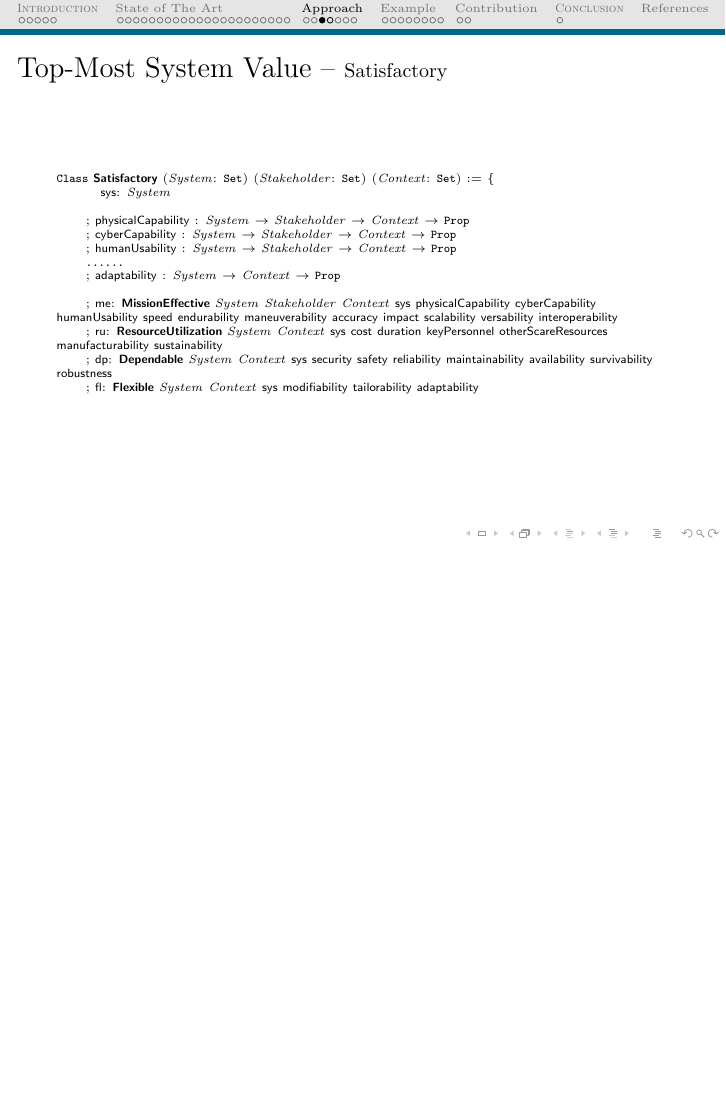
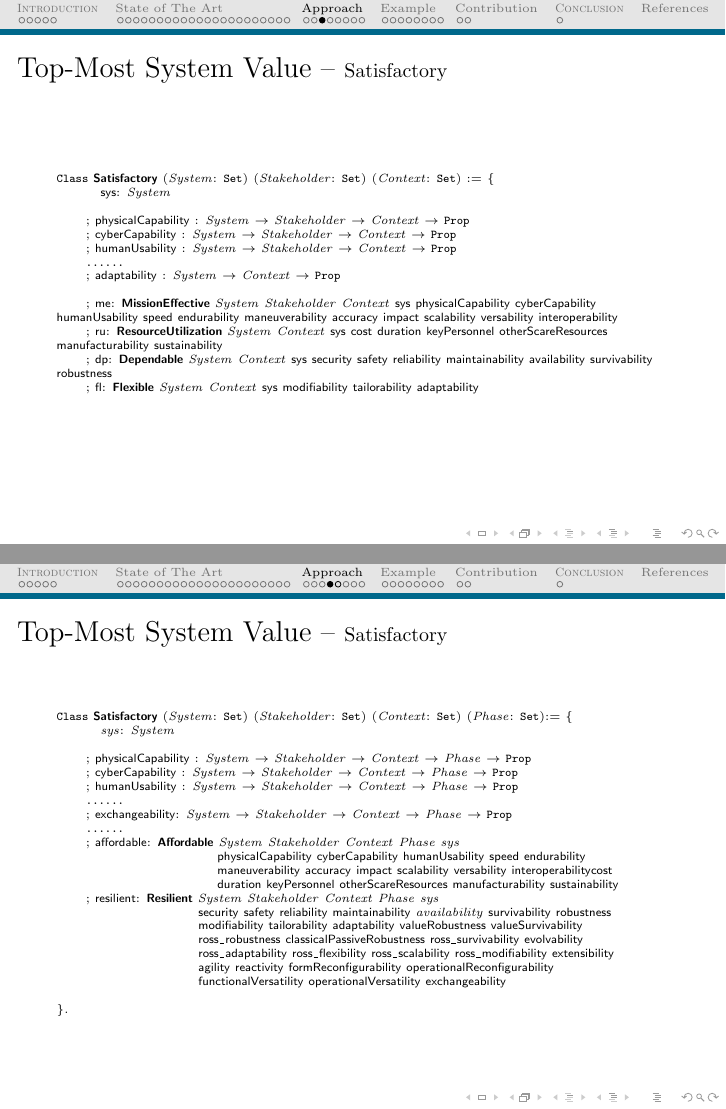
Before and after one commit to kevinsullivan/Boehm, LaTeX slides (slides_draft/slides_v10.tex): page 31 of 47 before the commit and pages 31 and 32 of 48 after it, the two joined at a grey line, the shorter picture padded with empty space. Compiled offline with pdfLaTeX.

Commit message:
Updated the latex'ed top-level typeclass, Satisfactory

```diff
--- a/slides_draft/slides_v9.tex
+++ b/slides_draft/slides_v10.tex
@@ -556,6 +556,63 @@ To provide an approach for:
 %%%%%%%%%%%%%%%%%%%%%%%%%%%%%%%%%%%%%%%%%%%%%%%%%%%%%%
 %%%%%%%%%%%%%%%%%%%%%%%%%%%%%%%%%%%%%%%%%%%%%%%%%%%%%%
 
+\subsection{\scshape formalized taxonomy}
+\begin{frame}{Top-Most System Value -- \small{Satisfactory}}
+\tiny{
+\begin{coqdoccode}
+\coqdocemptyline
+\coqdocnoindent
+\coqdockw{Class} \coqdocrecord{Satisfactory} (\coqdocvar{System}: \coqdockw{Set}) (\coqdocvar{Stakeholder}: \coqdockw{Set}) (\coqdocvar{Context}: \coqdockw{Set}) (\coqdocvar{Phase}: \coqdockw{Set}):= \{\coqdoceol
+\coqdocindent{3.00em}
+\coqdocvar{sys}: \coqdocvar{System}\coqdoceol
+\coqdocnoindent
+\coqdoceol
+\coqdocindent{2.00em}
+; \coqdocprojection{physicalCapability} : \coqdocvar{System} \ensuremath{\rightarrow} \coqdocvar{Stakeholder} \ensuremath{\rightarrow} \coqdocvar{Context} \ensuremath{\rightarrow} \coqdocvar{Phase} \ensuremath{\rightarrow} \coqdockw{Prop}\coqdoceol
+\coqdocindent{2.00em}
+; \coqdocprojection{cyberCapability} : \coqdocvar{System} \ensuremath{\rightarrow} \coqdocvar{Stakeholder} \ensuremath{\rightarrow} \coqdocvar{Context} \ensuremath{\rightarrow} \coqdocvar{Phase} \ensuremath{\rightarrow} \coqdockw{Prop}\coqdoceol
+\coqdocindent{2.00em}
+; \coqdocprojection{humanUsability} : \coqdocvar{System} \ensuremath{\rightarrow} \coqdocvar{Stakeholder} \ensuremath{\rightarrow} \coqdocvar{Context} \ensuremath{\rightarrow} \coqdocvar{Phase} \ensuremath{\rightarrow} \coqdockw{Prop}\coqdoceol
+\coqdocnoindent
+\coqdocindent{2.00em}
+\coqdockw{......}\coqdoceol
+\coqdocindent{2.00em}
+; \coqdocprojection{exchangeability}: \coqdocvar{System} \ensuremath{\rightarrow} \coqdocvar{Stakeholder} \ensuremath{\rightarrow} \coqdocvar{Context} \ensuremath{\rightarrow} \coqdocvar{Phase} \ensuremath{\rightarrow} \coqdockw{Prop} \coqdoceol
+\coqdocindent{2.00em}
+\coqdockw{......}\coqdoceol
+\coqdocindent{2.00em}
+; \coqdocprojection{affordable}: \coqdocinductive{Affordable} \coqdocvar{System} \coqdocvar{Stakeholder} \coqdocvar{Context} \coqdocvar{Phase} \coqdocvar{sys}\coqdoceol
+\coqdocindent{11.00em}
+\coqdocmethod{physicalCapability} \coqdocmethod{cyberCapability} \coqdocmethod{humanUsability} \coqdocmethod{speed} \coqdocmethod{endurability}\coqdoceol
+\coqdocindent{11.00em}
+ \coqdocmethod{maneuverability} \coqdocmethod{accuracy} \coqdocmethod{impact} \coqdocmethod{scalability} \coqdocmethod{versability} \coqdocmethod{interoperability}\coqdocmethod{cost}                           \coqdoceol
+\coqdocindent{11.00em}
+ \coqdocmethod{duration} \coqdocmethod{keyPersonnel} \coqdocmethod{otherScareResources} \coqdocmethod{manufacturability} \coqdocmethod{sustainability}\coqdoceol
+\coqdocindent{2.00em}
+; \coqdocprojection{resilient}: \coqdocinductive{Resilient} \coqdocvar{System} \coqdocvar{Stakeholder} \coqdocvar{Context} \coqdocvar{Phase} \coqdocvar{sys}\coqdoceol
+\coqdocindent{9.70em}
+\coqdocmethod{security} \coqdocmethod{safety} \coqdocmethod{reliability} \coqdocmethod{maintainability} \coqdocvar{availability} \coqdocmethod{survivability} \coqdocmethod{robustness}\coqdoceol
+\coqdocindent{9.70em}
+\coqdocmethod{modifiability} \coqdocmethod{tailorability} \coqdocmethod{adaptability} \coqdocmethod{valueRobustness} \coqdocmethod{valueSurvivability} \coqdoceol
+\coqdocindent{9.70em}
+\coqdocmethod{ross\_robustness} \coqdocmethod{classicalPassiveRobustness} \coqdocmethod{ross\_survivability} \coqdocmethod{evolvability}  \coqdoceol
+\coqdocindent{9.70em}
+\coqdocmethod{ross\_adaptability} \coqdocmethod{ross\_flexibility} \coqdocmethod{ross\_scalability} \coqdocmethod{ross\_modifiability} \coqdocmethod{extensibility} \coqdoceol
+\coqdocindent{9.70em}
+\coqdocmethod{agility} \coqdocmethod{reactivity} \coqdocmethod{formReconfigurability} \coqdocmethod{operationalReconfigurability}  \coqdoceol
+\coqdocindent{9.70em}
+\coqdocmethod{functionalVersatility} \coqdocmethod{operationalVersatility} \coqdocmethod{exchangeability} \coqdoceol
+\coqdocnoindent
+\coqdoceol
+\coqdocnoindent
+\}.\coqdoceol
+\end{coqdoccode}
+}
+\end{frame}
+
+%%%%%%%%%%%%%%%%%%%%%%%%%%%%%%%%%%%%%%%%%%%%%%%%%%%%%%
+%%%%%%%%%%%%%%%%%%%%%%%%%%%%%%%%%%%%%%%%%%%%%%%%%%%%%%
+
 
 \begin{frame}{{\em Mission Effectiveness} in QA Taxonomy [Boehm, to app]}
 Mission Effectiveness: a System has achieved a\\
```
Also changed, not shown: slides_draft/figures/callback.pdf (added), slides_draft/slides_v10.pdf (added), slides_draft/slides_v9.pdf (deleted).
